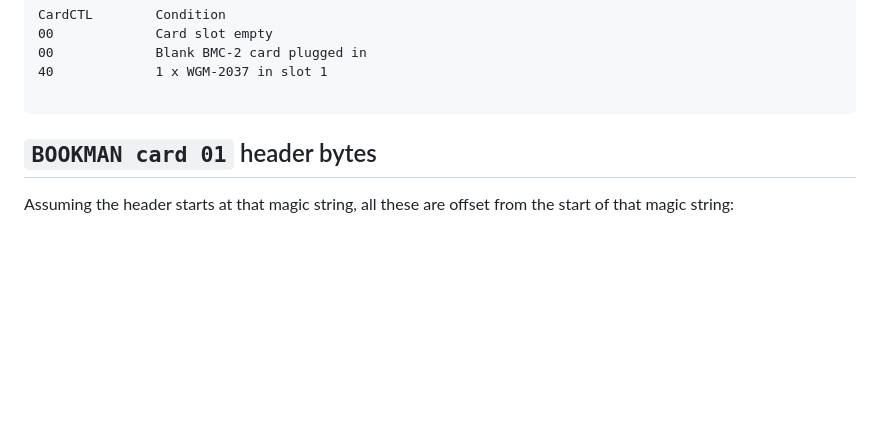
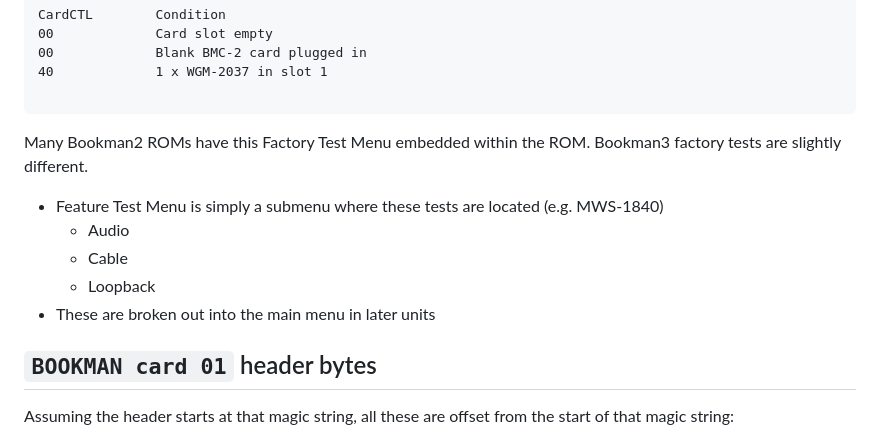
Before and after one commit to bookmanarchive/rom-dumper, a Markdown page: analysis/Bookman2/readme.md, the part around one of its changes. Rendered like a GitHub page; blank space fills up the shorter version.

````diff
--- a/analysis/Bookman2/readme.md
+++ b/analysis/Bookman2/readme.md
@@ -30,6 +29,13 @@ CardCTL        Condition
 40             1 x WGM-2037 in slot 1
 
 ```
+
+Many Bookman2 ROMs have this Factory Test Menu embedded within the ROM. Bookman3 factory tests are slightly different.
+- Feature Test Menu is simply a submenu where these tests are located (e.g. MWS-1840)
+     - Audio
+     - Cable
+     - Loopback
+- These are broken out into the main menu in later units
 
 ## `BOOKMAN card 01` header bytes
 
````
Also changed, not shown: other parts of analysis/Bookman2/readme.md (+0 -1 lines), analysis/Bookman1/readme.md (+5 -1 lines), sample-extracted-icons.png, 7 other files.
